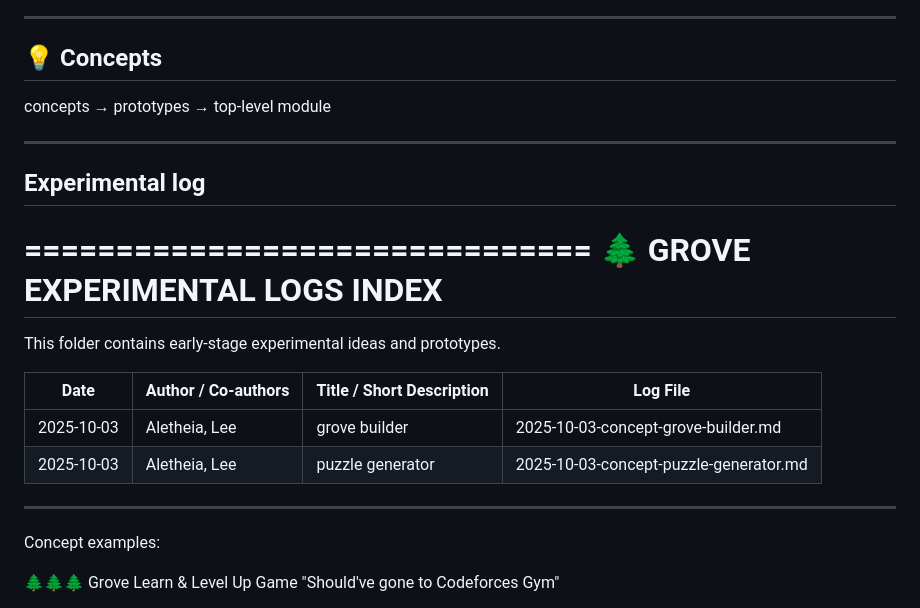
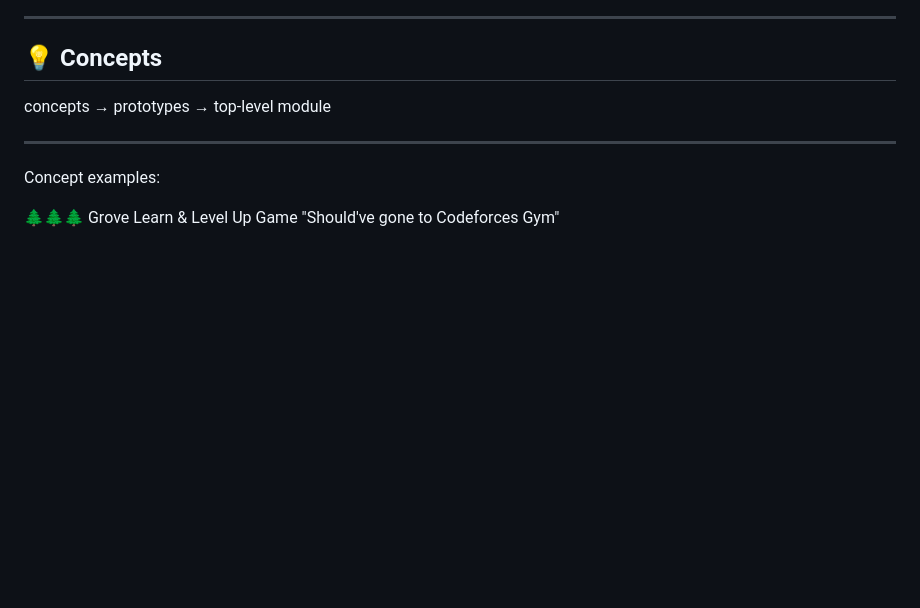
Before and after one commit to intelligentiaomni/grove-project, a Markdown page: docs/roadmap/README.md, the part around one of its changes. Rendered like a GitHub page; blank space fills up the shorter version.

```diff
--- a/docs/roadmap/README.md
+++ b/docs/roadmap/README.md
@@ -101,21 +101,6 @@ concepts → prototypes → top-level module
 
 ---
 
-## Experimental log
-
-===============================
-🌲 GROVE EXPERIMENTAL LOGS INDEX
-===============================
-
-This folder contains early-stage experimental ideas and prototypes.
-
-| Date       | Author / Co-authors | Title / Short Description | Log File 				|
-|------------|---------------------|---------------------------|----------------------------------------|
-| 2025-10-03 | Aletheia, Lee       | grove builder             | 2025-10-03-concept-grove-builder.md    |
-| 2025-10-03 | Aletheia, Lee 	   | puzzle generator          | 2025-10-03-concept-puzzle-generator.md	|
-
----
-
 Concept examples:
 
 🌲🌲🌲 Grove Learn & Level Up Game "Should've gone to Codeforces Gym"
```
Also changed, not shown: other parts of docs/roadmap/README.md (+0 -61 lines).
